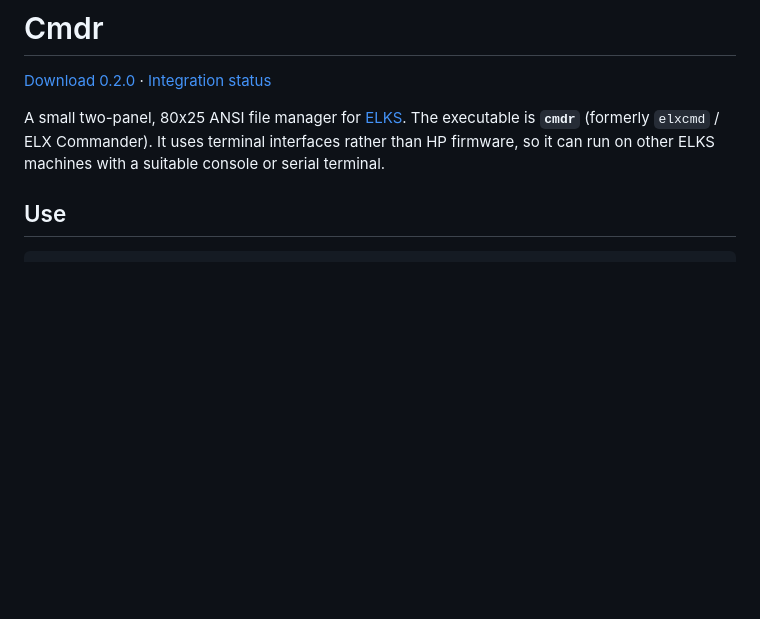
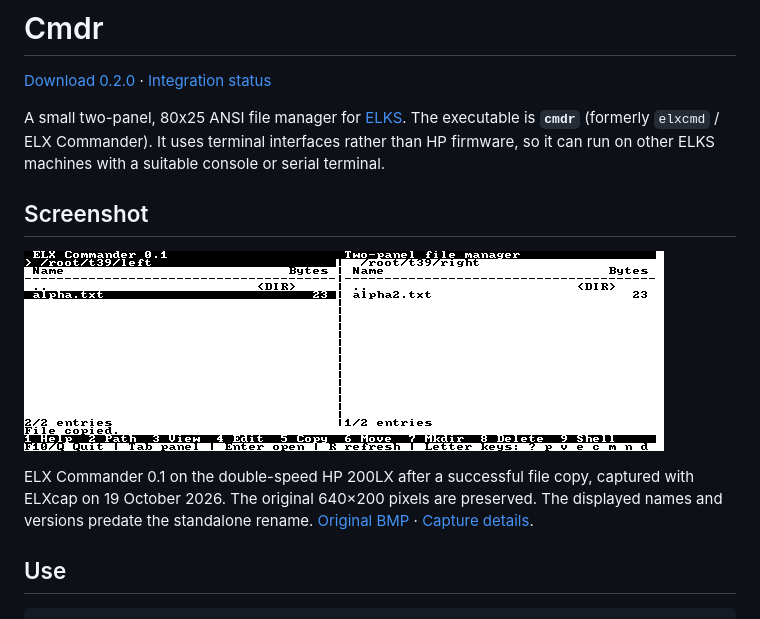
Before and after one commit to l00nix/ELKS-cmdr, a Markdown page: README.md, the part around the change. GitHub-like rendering; pictures changed too: docs/images/cmdr.png (added); blank space fills up the shorter version.

Commit message:
Add original HP hardware screenshot and capture provenance

```diff
--- a/README.md
+++ b/README.md
@@ -6,6 +6,16 @@ A small two-panel, 80x25 ANSI file manager for [ELKS](https://github.com/ghaerr/
 The executable is **`cmdr`** (formerly `elxcmd` / ELX Commander).
 It uses terminal interfaces rather than HP firmware, so it can run on other ELKS
 machines with a suitable console or serial terminal.
+
+## Screenshot
+
+![Commander file manager after copying alpha.txt](docs/images/cmdr.png)
+
+ELX Commander 0.1 on the double-speed HP 200LX after a successful file copy,
+captured with ELXcap on 19 October 2026.
+The original 640×200 pixels are preserved. The displayed names and versions predate
+the standalone rename. [Original BMP](docs/images/cmdr.bmp) ·
+[Capture details](docs/images/README.md).
 
 ## Use
 
```
Also changed, not shown: docs/images/README.md (added, +16 -0 lines), 1 other file.
